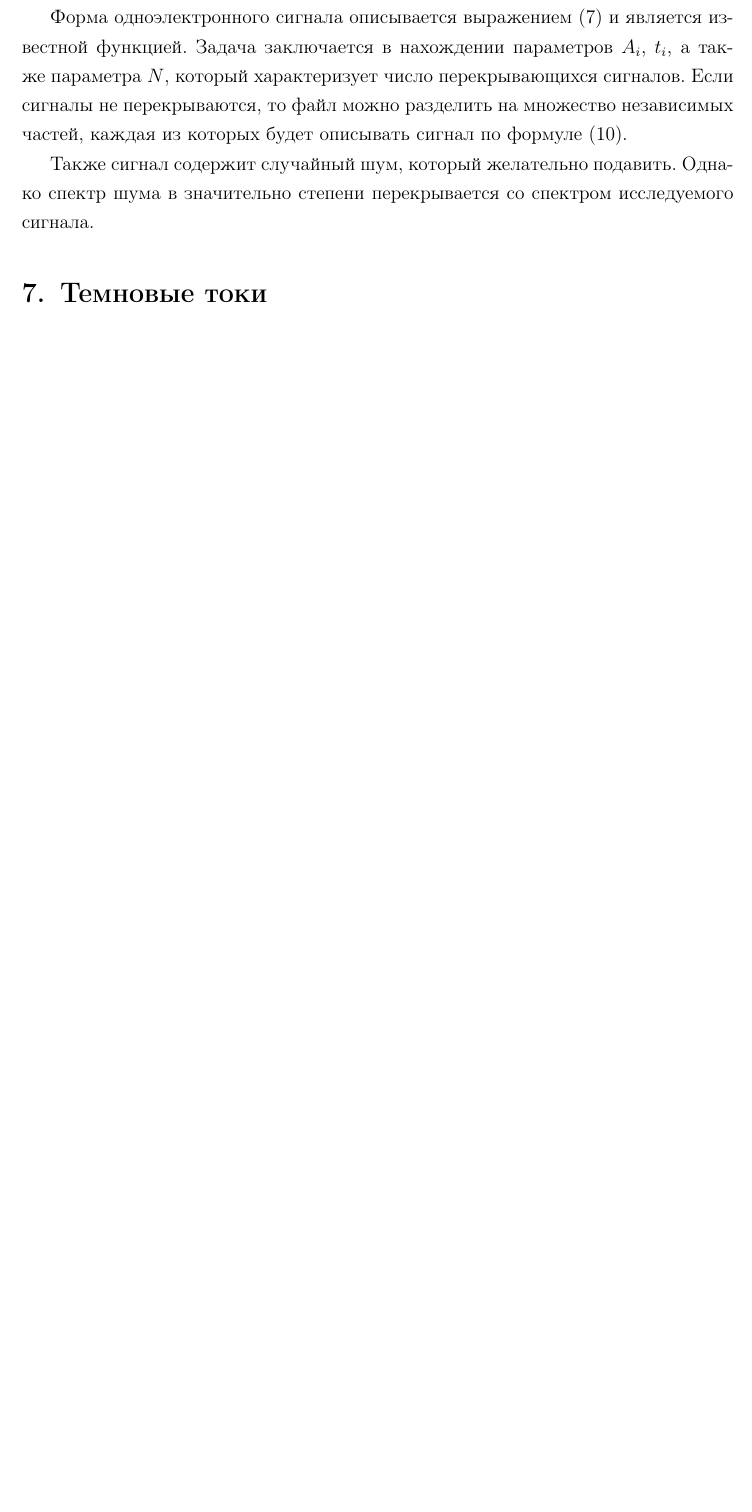
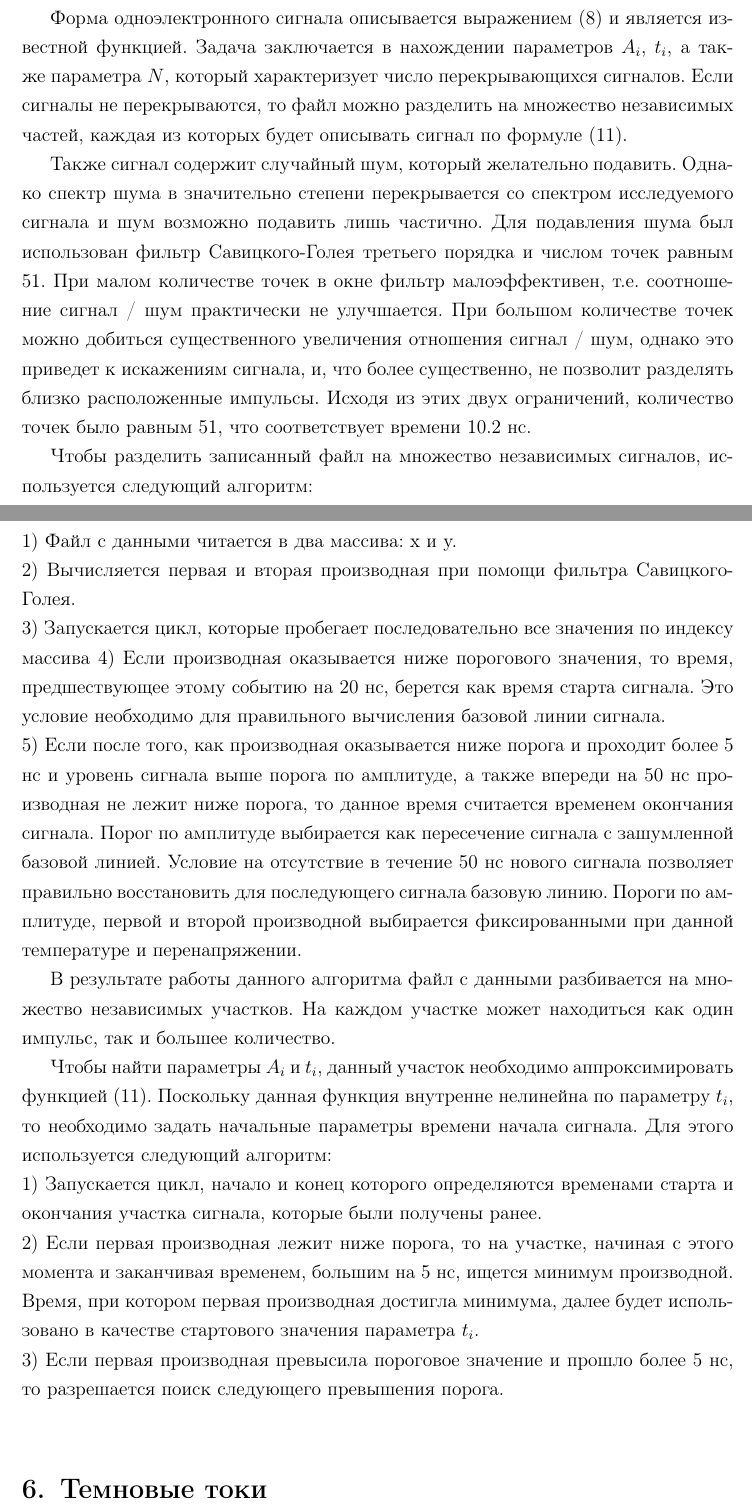
Before and after one commit to Vlad-ole/PhD, a LaTeX document (paper_1/main.tex, which reads paper_1/content.tex): part of page 22 of 28 before the commit and two parts of pages 22 and 23 of 29 after it, the two joined at a grey line, cut so that both start at the same text, the shorter picture padded with empty space. Compiled offline with pdfLaTeX; the source files are stored in an older character set and shown here as Unicode.

Commit message:
add a lot

```diff
--- a/paper_1/content.tex
+++ b/paper_1/content.tex
@@ -549,7 +558,38 @@
 Если сигналы не перекрываются, то файл можно разделить на множество независимых частей, каждая из которых будет описывать сигнал по формуле (\ref{eq:parsing}).
 
 Также сигнал содержит случайный шум, который желательно подавить.
-Однако спектр шума в значительно степени перекрывается со спектром исследуемого сигнала.
+Однако спектр шума в значительно степени перекрывается со спектром исследуемого сигнала и шум возможно подавить лишь частично.
+Для подавления шума был использован фильтр Савицкого-Голея третьего порядка и числом точек равным 51.
+При малом количестве точек в окне фильтр малоэффективен, т.е. соотношение сигнал / шум практически не улучшается.
+При большом количестве точек можно добиться существенного увеличения отношения сигнал / шум, однако это приведет к искажениям сигнала,
+и, что более существенно, не позволит разделять близко расположенные импульсы.
+Исходя из этих двух ограничений, количество точек было равным 51, что соответствует времени 10.2 нс.
+
+Чтобы разделить записанный файл на множество независимых сигналов, используется следующий алгоритм: \\
+1) Файл с данными читается в два массива: x и y. \\
+2) Вычисляется первая и вторая производная при помощи фильтра Савицкого-Голея. \\
+3) Запускается цикл, которые пробегает последовательно все значения по индексу массива
+4) Если производная оказывается ниже порогового значения, то время, предшествующее этому событию на 20 нс, берется как время старта сигнала.
+Это условие необходимо для правильного вычисления базовой линии сигнала. \\
+5) Если после того, как производная оказывается ниже порога и проходит более 5 нс и уровень сигнала выше порога по амплитуде,
+а также впереди на 50 нс производная не лежит ниже порога, то данное время считается временем окончания сигнала.
+Порог по амплитуде выбирается как пересечение сигнала с зашумленной базовой линией.
+Условие на отсутствие в течение 50 нс нового сигнала позволяет правильно восстановить для последующего сигнала базовую линию.
+Пороги по амплитуде, первой и второй производной выбирается фиксированными при данной температуре и перенапряжении.
+
+В результате работы данного алгоритма файл с данными разбивается на множество независимых участков.
+На каждом участке может находиться как один импульс, так и большее количество.
+
+Чтобы найти параметры $A_{i}$ и $t_{i}$, данный участок необходимо аппроксимировать функцией (\ref{eq:parsing}).
+Поскольку данная функция внутренне нелинейна по параметру $t_{i}$, то необходимо задать начальные параметры времени начала сигнала.
+Для этого используется следующий алгоритм:\\
+1) Запускается цикл, начало и конец которого определяются временами старта и окончания участка сигнала, которые были получены ранее. \\
+2) Если первая производная лежит ниже порога, то на участке, начиная с этого момента и заканчивая временем, большим на 5 нс,
+ищется минимум производной. Время, при котором первая производная достигла минимума, далее будет использовано в качестве стартового значения параметра $t_{i}$. \\
+3) Если первая производная превысила пороговое значение и прошло более 5 нс, то разрешается поиск следующего превышения порога.\\
+
+
+
 
 
 
```
Also changed, not shown: paper_1/main.pdf, paper_1/pictures/generator_amp_tektronix.pdf, paper_1/content.tex (39 more changed lines), 11 other files.
